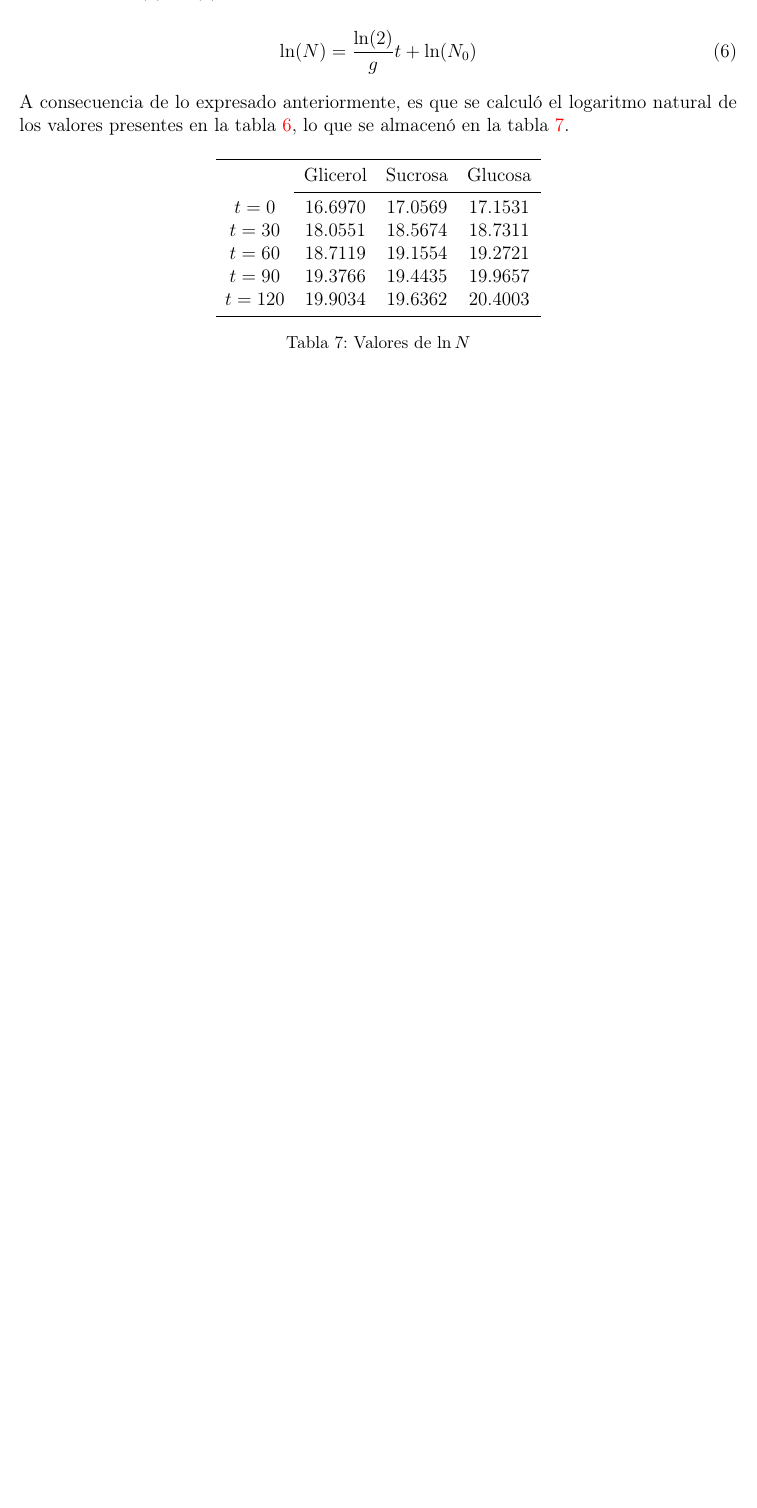
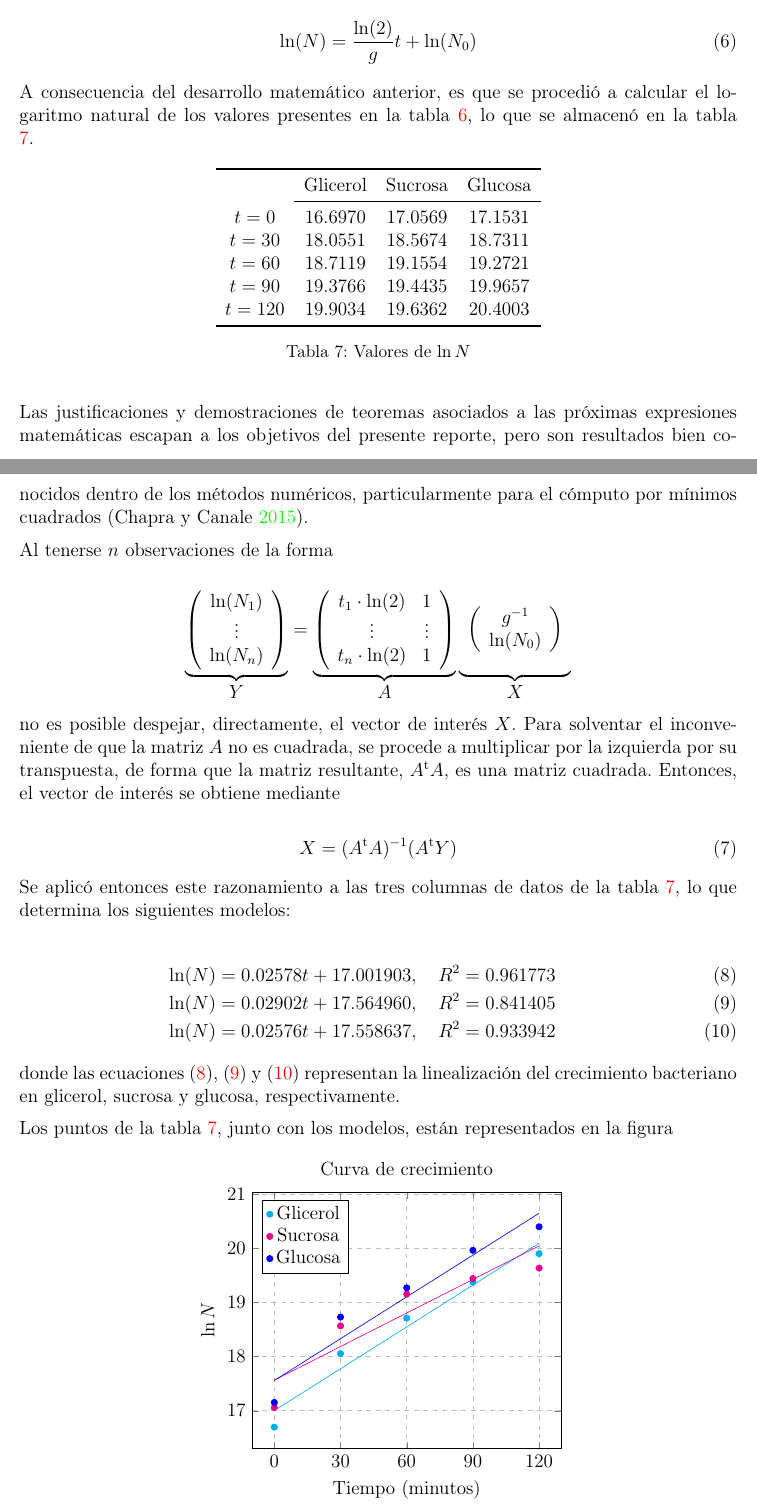
Before and after one commit to pelafustan/bioindustrial_processes, a LaTeX document (report_01/00_main.tex, which reads report_01/03_results.tex): part of page 8 of 10 before the commit and two parts of pages 8 and 9 of 12 after it, the two joined at a grey line, cut so that both start at the same text, the shorter picture padded with empty space. Compiled offline with pdfLaTeX.

Commit message:
Update results section and add needed packages

```diff
--- a/report_01/03_results.tex
+++ b/report_01/03_results.tex
@@ -328,7 +328,7 @@ Al reemplazar \eqref{eq:gen_time} en \eqref{eq:growth_line}, se obtiene la sigui
   \ln(N) = \frac{\ln(2)}{g} t + \ln(N_0)
 \end{equation}
 
-A consecuencia de lo expresado anteriormente, es que se calculó el logaritmo natural de los valores presentes en la tabla \ref{tab:growth_ufc}, lo que se almacenó en la tabla \ref{tab:growth_log}.
+A consecuencia del desarrollo matemático anterior, es que se procedió a calcular el logaritmo natural de los valores presentes en la tabla \ref{tab:growth_ufc}, lo que se almacenó en la tabla \ref{tab:growth_log}.
 
 \begin{table}[H]
   \centering
@@ -343,3 +343,134 @@ A consecuencia de lo expresado anteriormente, es que se calculó el logaritmo na
   \caption{Valores de $\ln N$}
   \label{tab:growth_log}
 \end{table}
+
+Las justificaciones y demostraciones de teoremas asociados a las próximas expresiones matemáticas escapan a los objetivos del presente reporte, pero son resultados bien conocidos dentro de los métodos numéricos, particularmente para el cómputo por mínimos cuadrados \parencite{chapra2015}.
+
+Al tenerse $n$ observaciones de la forma
+
+\[
+  \underbrace{
+  \left(
+    \begin{array}{c}
+      \ln(N_1) \\
+      \vdots \\
+      \ln(N_n)
+    \end{array}
+  \right)
+  }_{\displaystyle Y}
+  =
+  \underbrace{
+  \left(
+    \begin{array}{cc}
+      t_1\cdot\ln(2) & 1 \\
+      \vdots & \vdots \\
+      t_n\cdot\ln(2) & 1
+    \end{array}
+  \right)}_{\displaystyle A}
+  \underbrace{
+    \begin{array}{c}
+    \\[-4pt]
+    \left(
+      \begin{array}{c}
+        g^{-1} \\
+        \ln(N_0)
+      \end{array}
+    \right) \\[18pt]
+  \end{array}}_{\displaystyle X}
+\]
+
+no es posible despejar, directamente, el vector de interés $X$. Para solventar el inconveniente de que la matriz $A$ no es cuadrada, se procede a multiplicar por la izquierda por su transpuesta, de forma que la matriz resultante, $A^{\text{t}}A$, es una matriz cuadrada. Entonces, el vector de interés se obtiene mediante
+
+\begin{equation}
+  X = (A^{\text{t}}A)^{-1}(A^{\text{t}}Y)
+\end{equation}
+
+Se aplicó entonces este razonamiento a las tres columnas de datos de la tabla \ref{tab:growth_log}, lo que determina los siguientes modelos:
+
+\begin{eqnarray}
+  \ln(N) = 0.02578 t + 17.001903, \quad R^2=0.961773 \label{eq:glicerol} \\
+  \ln(N) = 0.02902 t + 17.564960, \quad R^2=0.841405 \label{eq:sucrosa} \\
+  \ln(N) = 0.02576 t + 17.558637, \quad R^2=0.933942 \label{eq:glucosa}
+\end{eqnarray}
+
+donde las ecuaciones \eqref{eq:glicerol}, \eqref{eq:sucrosa} y \eqref{eq:glucosa} representan la linealización del crecimiento bacteriano en glicerol, sucrosa y glucosa, respectivamente.
+
+Los puntos de la tabla \ref{tab:growth_log}, junto con los modelos, están representados en la figura
+
+\begin{figure}[H]
+  \centering
+  \begin{tikzpicture}[baseline=(current bounding box.center)]
+    \begin{axis}[
+        title={Curva de crecimiento},
+        xlabel={Tiempo (minutos)},
+        ylabel={$\ln N$},
+        xmin=-10, xmax=130,
+        xtick={0, 30, 60, 90, 120},
+        xticklabel style={
+          /pgf/number format/precision=3,
+          /pgf/number format/fixed},
+        legend pos = north west,
+        yticklabel style={
+          /pgf/number format/precision=3,
+          /pgf/number format/fixed},
+        legend pos = north west,
+        ymajorgrids=true,
+        xmajorgrids=true,
+        yminorgrids=true,
+        xminorgrids=true,
+        grid style=dashed]
+
+      \addplot[only marks, color=cyan]
+        coordinates {
+          (0, 16.6960)
+          (30, 18.0551)
+          (60, 18.7119)
+          (90, 19.3766)
+          (120, 19.9034)
+      };
+      \addlegendentry{Glicerol};
+
+
+      \addplot[only marks, color=magenta]
+        coordinates {
+          (0, 17.0569)
+          (30, 18.5674)
+          (60, 19.1554)
+          (90, 19.4435)
+          (120, 19.6362)
+      };
+      \addlegendentry{Sucrosa};
+
+
+      \addplot[only marks, color=blue]
+        coordinates {
+          (0, 17.1531)
+          (30, 18.7311)
+          (60, 19.2721)
+          (90, 19.9657)
+          (120, 20.4003)
+      };
+      \addlegendentry{Glucosa};
+
+        % \addplot[no marks, color=blue] {0.02576*x + 17.558637};
+      \addplot[no marks, color=cyan]
+        coordinates {
+          (0, 17.001903)
+          (120, 20.0955)
+      };
+
+      \addplot[no marks, color=magenta]
+        coordinates {
+          (0, 17.564960)
+          (120, 20.0474)
+      };
+
+      \addplot[no marks, color=blue]
+        coordinates {
+          (0, 17.558637)
+          (120, 20.6498)
+      };
+    \end{axis}
+  \end{tikzpicture}
+  \caption{Curva de crecimiento (linealizada)}
+\end{figure}
```
Also changed, not shown: report_01/00_main.tex (+1 -1 lines), report_01/reference.bib (+8 -1 lines), report_01/00_main.pdf, report_01/03_results.tex (6 more changed lines).
